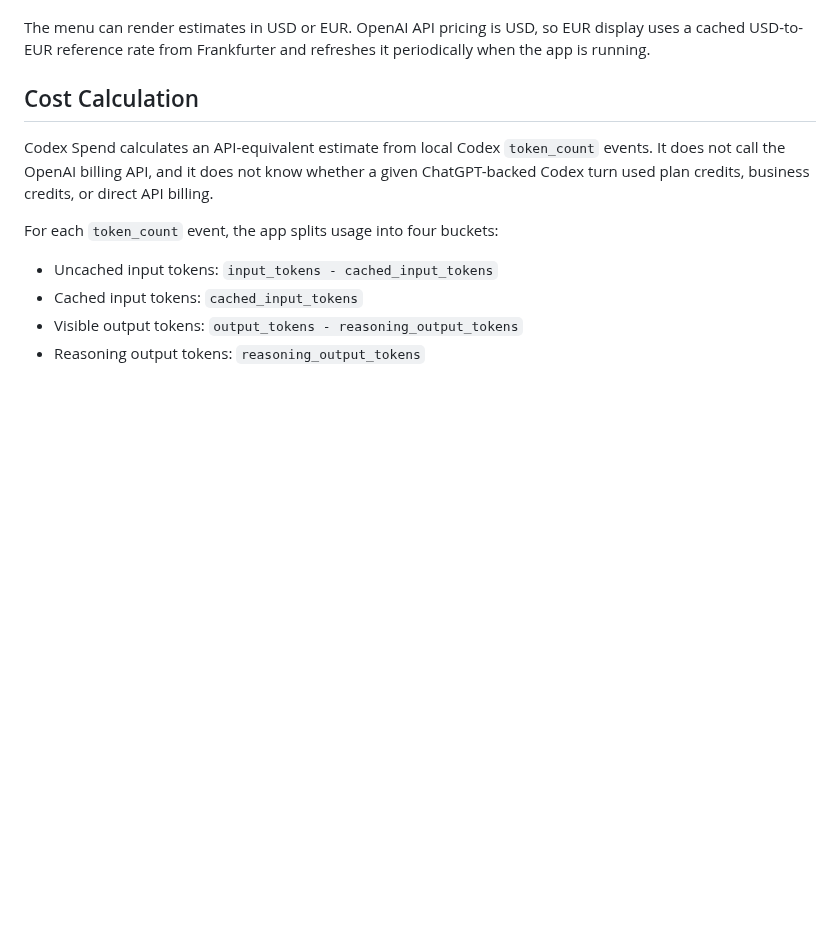
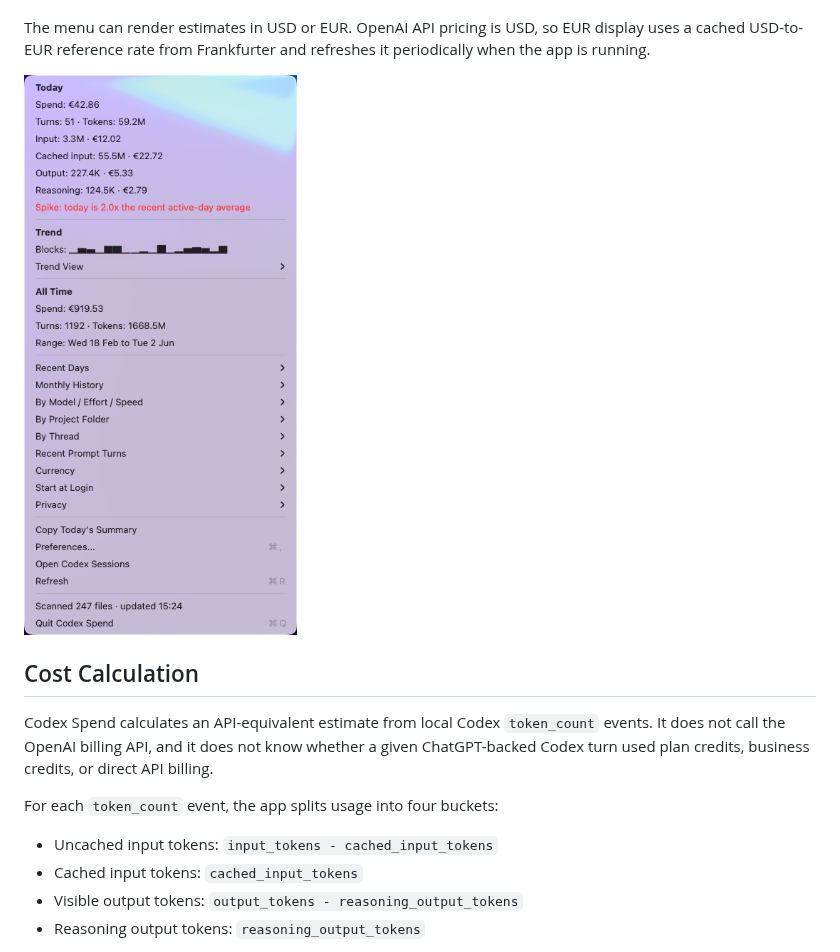
Before and after one commit to vozer/codex-spendbar, a Markdown page: README.md, the part around the change. Rendered like a GitHub page; pictures changed too: docs/menu-screenshot.png (added); blank space fills up the shorter version.

Commit message:
Add README menu screenshot

```diff
--- a/README.md
+++ b/README.md
@@ -21,6 +21,8 @@ when the session metadata or config exposes it.
 The menu can render estimates in USD or EUR. OpenAI API pricing is USD, so EUR
 display uses a cached USD-to-EUR reference rate from Frankfurter and refreshes it
 periodically when the app is running.
+
+![Codex Spend menu bar showing Today, Trend, All Time, and breakdown menus](docs/menu-screenshot.png)
 
 ## Cost Calculation
 
```
